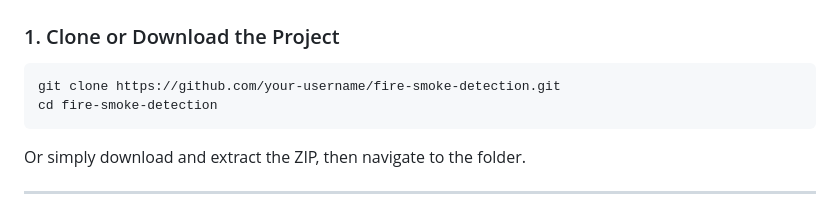
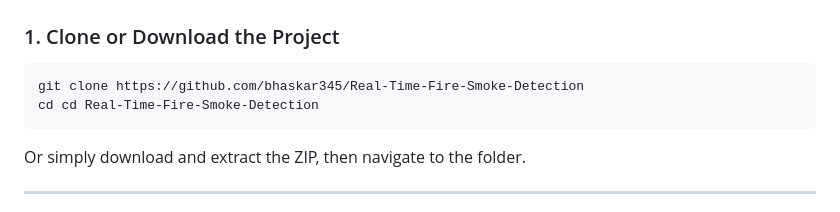
Before and after one commit to bhaskar345/Real-Time-Fire-Smoke-Detection, a Markdown page: README.md, the part around the change. Rendered like a GitHub page.

````diff
--- a/README.md
+++ b/README.md
@@ -55,8 +55,8 @@ Make sure you have the following installed:
 ### 1. Clone or Download the Project
 
 ```bash
-git clone https://github.com/your-username/fire-smoke-detection.git
-cd fire-smoke-detection
+git clone https://github.com/bhaskar345/Real-Time-Fire-Smoke-Detection
+cd cd Real-Time-Fire-Smoke-Detection
 ```
 
 Or simply download and extract the ZIP, then navigate to the folder.
````
